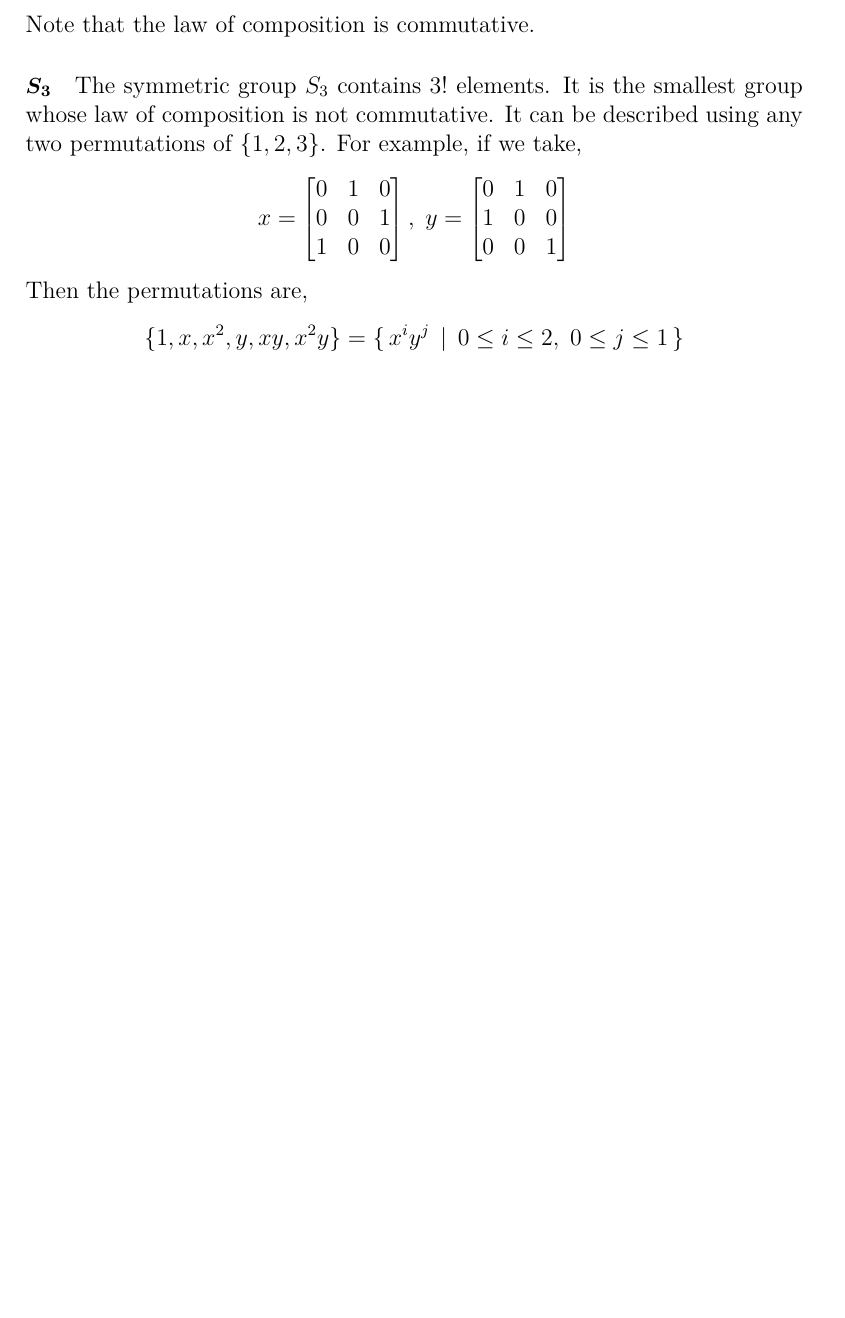
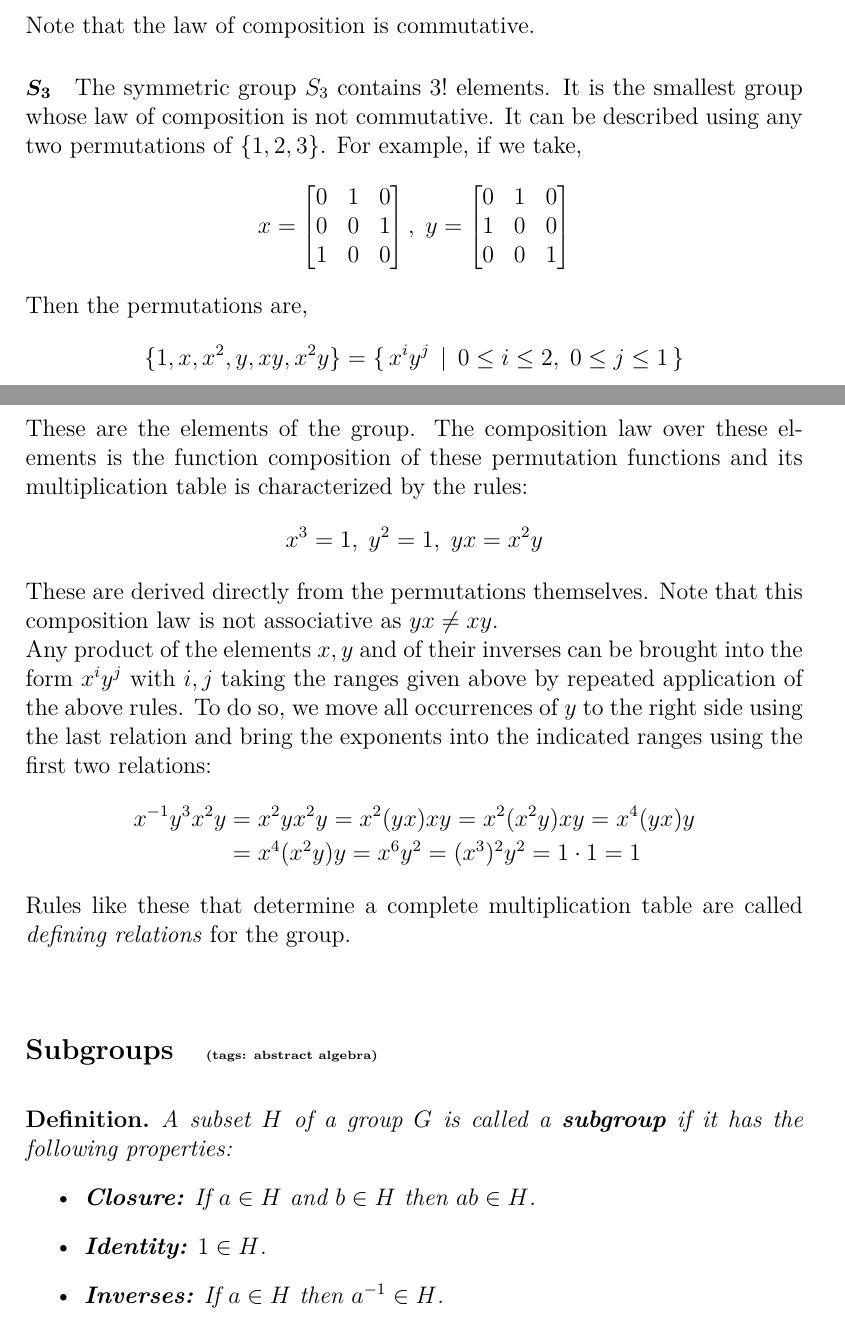
Before and after one commit to mcopeland2001/maths-notes, a LaTeX document (Abstract Algebra.tex): part of page 4 of 6 before the commit and two parts of pages 4 and 5 of 7 after it, the two joined at a grey line, cut so that both start at the same text, the shorter picture padded with empty space. Compiled offline with pdfLaTeX.

Commit message:
Small increment of groups and subgroups

```diff
--- a/Abstract Algebra.tex
+++ b/Abstract Algebra.tex
@@ -113,3 +113,4 @@
 		\end{align*}
 		Then the permutations are,
 		\[ \{1, x, x^2, y, xy, x^2y\} = \setc{x^iy^j}{0 \leq i \leq 2,\; 0 \leq j \leq 1} \]
+		These are the elements of the group. The composition law over these elements is the function composition of these permutation functions and its multiplication table is characterized by the rules:
@@ -116,6 +120,24 @@
+		These are derived directly from the permutations themselves. Note that this composition law is not associative as $yx \neq xy$. \\
+		Any product of the elements $x,y$ and of their inverses can be brought into the form $x^iy^j$ with $i,j$ taking the ranges given above by repeated application of the above rules. To do so, we move all occurrences of $y$  to the right side using the last relation and bring the exponents into the indicated ranges using the first two relations:
+		\begin{align*}
+			\inv{x}y^3x^2y &= x^2yx^2y = x^2(yx)xy = x^2(x^2y)xy = x^4(yx)y\\
+						&= x^4(x^2y)y = x^6y^2 = (x^3)^2y^2 = 1 \cdot 1 = 1
+		\end{align*}
+		Rules like these that determine a complete multiplication table are called \textit{defining relations} for the group.
 	}
 
 
+	\bigskip\bigskip
+	\searchableSubsection{Subgroups}{abstract algebra}{\bigskip
+		\begin{definition}
+			A subset $H$ of a group $G$ is called a \textbf{subgroup} if it has the following properties:
+			\begin{itemize}
+				\item{\textbf{Closure:}} If $a \in H$ and $b \in H$ then $ab \in H$.
+				\item{\textbf{Identity:}} $1 \in H$.
+				\item{\textbf{Inverses:}} If $a \in H$ then $\inv{a} \in H$.
+			\end{itemize}
+		\end{definition}
+	}
 
 
 
```
Also changed, not shown: Abstract Algebra.tex (3 more changed lines).
